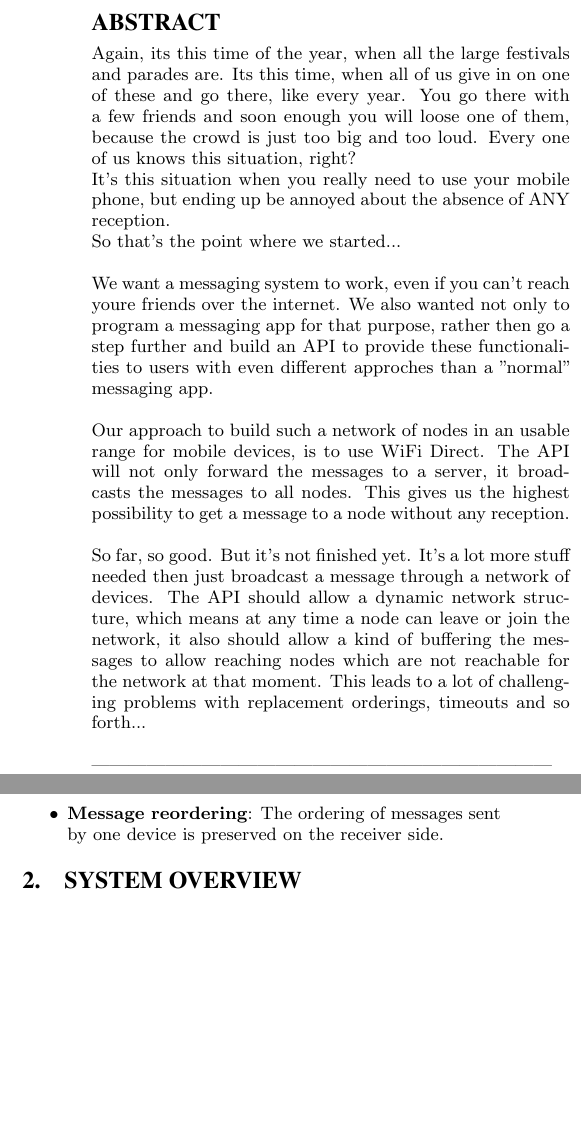
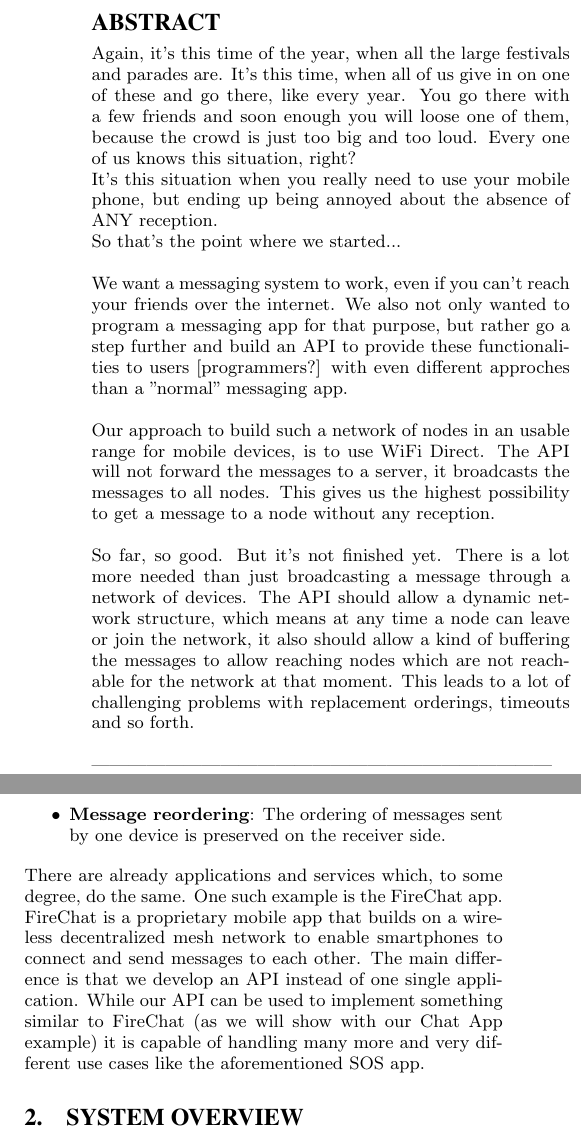
Before and after one commit to manuelgr0/DS_Project4, a LaTeX paper (Report/report.tex, which reads Report/abstract.tex, Report/introduction.tex): two parts of the columns of page 1 of 4, joined at a grey line, cut so that both start at the same text, the shorter picture padded with empty space. The pictures show the PDF file Report/report.pdf that the author committed with the source.

Commit message:
corrected grammar/spelling mistakes in the abstract and added a comparison to firechat

```diff
--- a/Report/abstract.tex
+++ b/Report/abstract.tex
@@ -1,13 +1,13 @@
-Again, its this time of the year, when all the large festivals and parades are. Its this time, when all of us give in on one of these and go there, like every year.
+Again, it's this time of the year, when all the large festivals and parades are. It's this time, when all of us give in on one of these and go there, like every year.
 You go there with a few friends and soon enough you will loose one of them, because the crowd is just too big and too loud. Every one of us knows this situation, right? \\
-It's this situation when you really need to use your mobile phone, but ending up be annoyed about the absence of ANY reception. \\
+It's this situation when you really need to use your mobile phone, but ending up being annoyed about the absence of ANY reception. \\
 So that's the point where we started... \\
 
-We want a messaging system to work, even if you can't reach youre friends over the internet. We also wanted not only to program a messaging app for that purpose, rather then go a step further and build an API to provide these functionalities to users with even different approches than a "normal" messaging app. \\
+We want a messaging system to work, even if you can't reach your friends over the internet. We also not only wanted to program a messaging app for that purpose, but rather go a step further and build an API to provide these functionalities to users [programmers?] with even different approches than a "normal" messaging app. \\
 
-Our approach to build such a network of nodes in an usable range for mobile devices, is to use WiFi Direct. The API will not only forward the messages to a server, it broadcasts the messages to all nodes. This gives us the highest possibility to get a message to a node without any reception. \\
+Our approach to build such a network of nodes in an usable range for mobile devices, is to use WiFi Direct. The API will not forward the messages to a server, it broadcasts the messages to all nodes. This gives us the highest possibility to get a message to a node without any reception. \\
 
-So far, so good. But it's not finished yet. It's a lot more stuff needed then just broadcast a message through a network of devices. The API should allow a dynamic network structure, which means at any time a node can leave or join the network, it also should allow a kind of buffering the messages to allow reaching nodes which are not reachable for the network at that moment. This leads to a lot of challenging problems with replacement orderings, timeouts and so forth... \\
+So far, so good. But it's not finished yet. There is a lot more needed than just broadcasting a message through a network of devices. The API should allow a dynamic network structure, which means at any time a node can leave or join the network, it also should allow a kind of buffering the messages to allow reaching nodes which are not reachable for the network at that moment. This leads to a lot of challenging problems with replacement orderings, timeouts and so forth. \\
 
 ---------------------------------------------------------------------------\\
 TODO: Write here if i forgot something.... !! \\
--- a/Report/introduction.tex
+++ b/Report/introduction.tex
@@ -9,4 +9,4 @@ As the name suggest, the API provides nothing but a message flooding interface,
 	\item {\bf Message buffering}: A device which loses connection to the other devices will receive all sent messages when it connects to the local network again.
 	\item {\bf Message reordering}: The ordering of messages sent by one device is preserved on the receiver side.
 \end{itemize}
-% TODO: Describe similar projects like firechat and serval project
+There are already applications and services which, to some degree,  do the same. One such example is the FireChat app. FireChat is a proprietary mobile app that builds on a wireless decentralized mesh network to enable smartphones to connect and send messages to each other. The main difference is that we develop an API instead of one single application. While our API can be used to implement something similar to FireChat (as we will show with our Chat App example) it is capable of handling many more and very different use cases like the aforementioned SOS app.
```
Also changed, not shown: Report/report.pdf.
